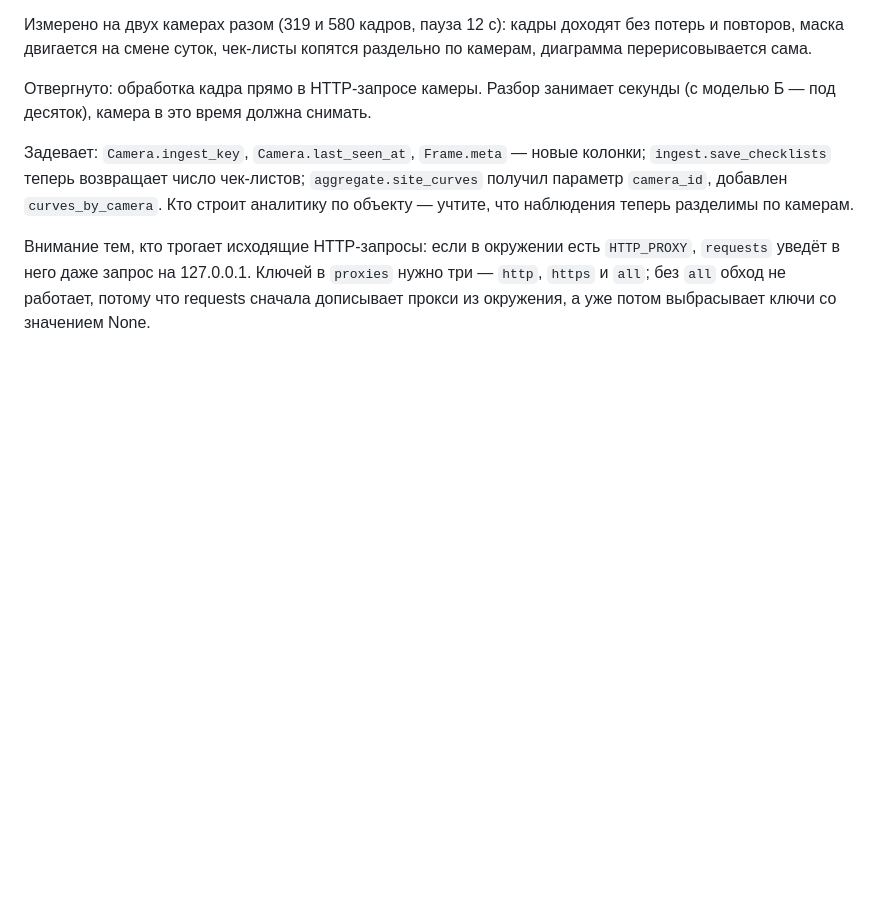
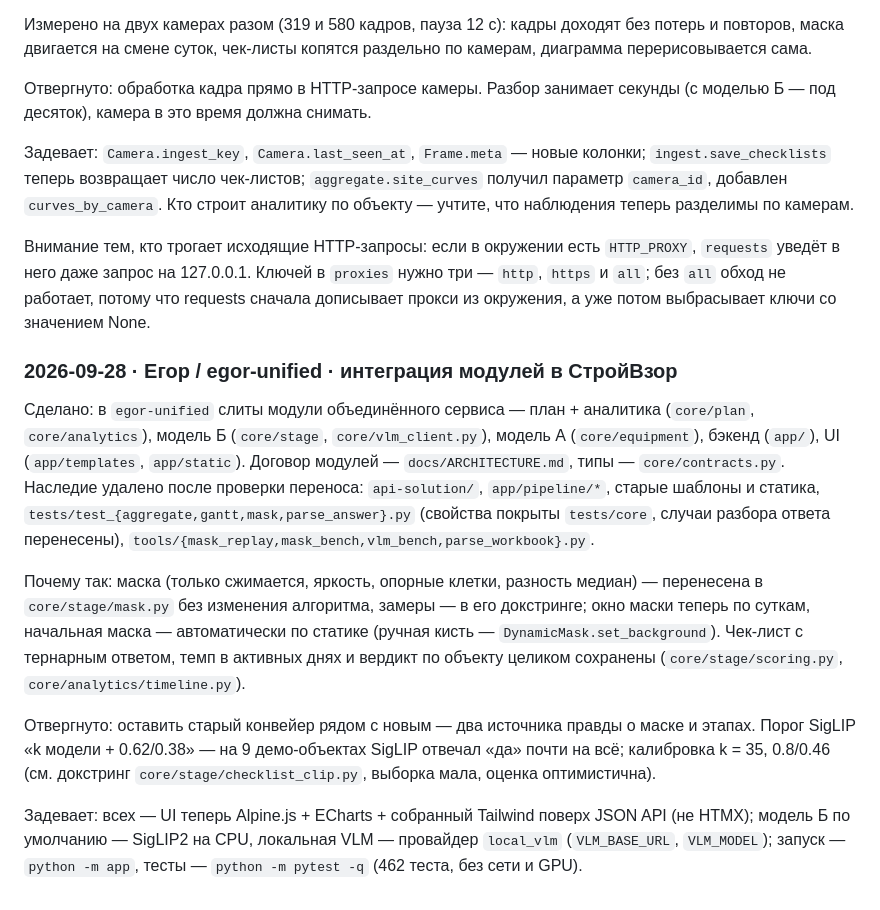
Before and after one commit to qwertyEg/MOS_HACK, a Markdown page: AGENTS.md, the part around the change. Rendered like a GitHub page; blank space fills up the shorter version.

Commit message:
AGENTS.md: запись журнала об интеграции модулей в СтройВзор (протокол Дениса)
Co-Authored-By: Claude Opus 5.5 (1M context) <noreply@anthropic.com>

```diff
--- a/AGENTS.md
+++ b/AGENTS.md
@@ -323,3 +323,31 @@
 `proxies` нужно три — `http`, `https` и `all`; без `all` обход не работает,
 потому что requests сначала дописывает прокси из окружения, а уже потом
 выбрасывает ключи со значением None.
+
+### 2026-09-28 · Егор / egor-unified · интеграция модулей в СтройВзор
+
+Сделано: в `egor-unified` слиты модули объединённого сервиса — план + аналитика
+(`core/plan`, `core/analytics`), модель Б (`core/stage`, `core/vlm_client.py`),
+модель А (`core/equipment`), бэкенд (`app/`), UI (`app/templates`, `app/static`).
+Договор модулей — `docs/ARCHITECTURE.md`, типы — `core/contracts.py`. Наследие
+удалено после проверки переноса: `api-solution/`, `app/pipeline/*`, старые
+шаблоны и статика, `tests/test_{aggregate,gantt,mask,parse_answer}.py`
+(свойства покрыты `tests/core`, случаи разбора ответа перенесены),
+`tools/{mask_replay,mask_bench,vlm_bench,parse_workbook}.py`.
+
+Почему так: маска (только сжимается, яркость, опорные клетки, разность медиан) —
+перенесена в `core/stage/mask.py` без изменения алгоритма, замеры — в его
+докстринге; окно маски теперь по суткам, начальная маска — автоматически по
+статике (ручная кисть — `DynamicMask.set_background`). Чек-лист с тернарным
+ответом, темп в активных днях и вердикт по объекту целиком сохранены
+(`core/stage/scoring.py`, `core/analytics/timeline.py`).
+
+Отвергнуто: оставить старый конвейер рядом с новым — два источника правды о
+маске и этапах. Порог SigLIP «k модели + 0.62/0.38» — на 9 демо-объектах SigLIP
+отвечал «да» почти на всё; калибровка k = 35, 0.8/0.46 (см. докстринг
+`core/stage/checklist_clip.py`, выборка мала, оценка оптимистична).
+
+Задевает: всех — UI теперь Alpine.js + ECharts + собранный Tailwind поверх JSON API
+(не HTMX); модель Б по умолчанию — SigLIP2 на CPU, локальная VLM — провайдер
+`local_vlm` (`VLM_BASE_URL`, `VLM_MODEL`); запуск — `python -m app`, тесты —
+`python -m pytest -q` (462 теста, без сети и GPU).
```
